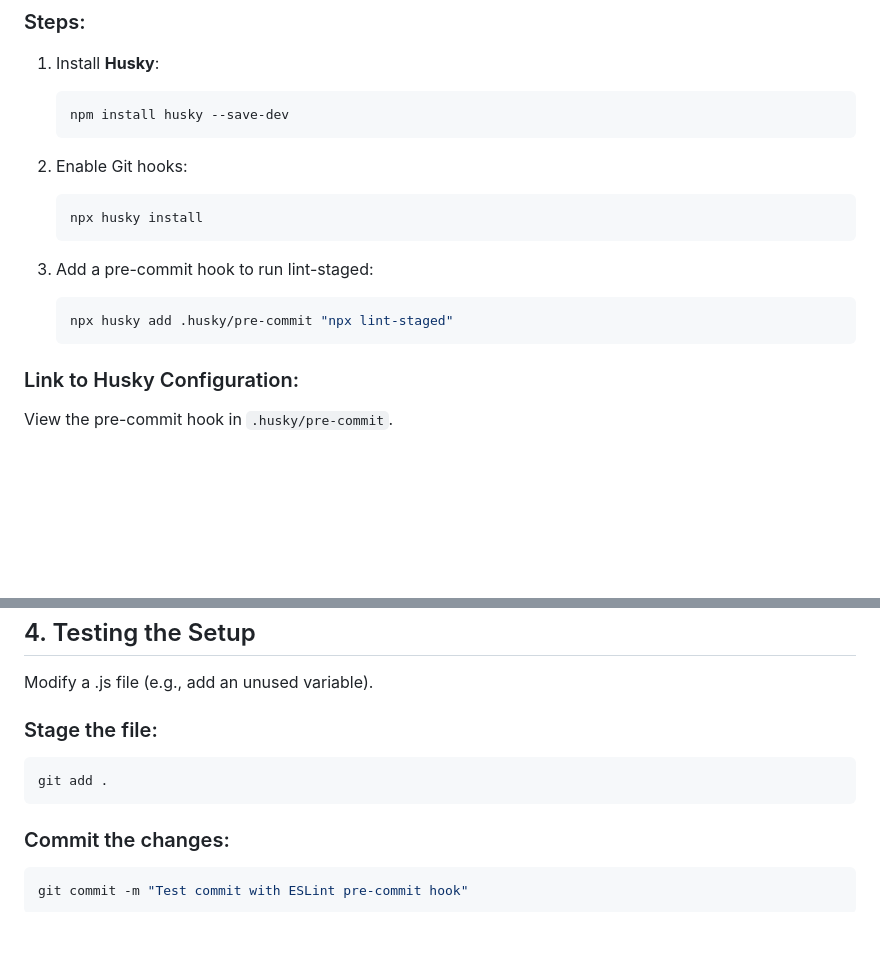
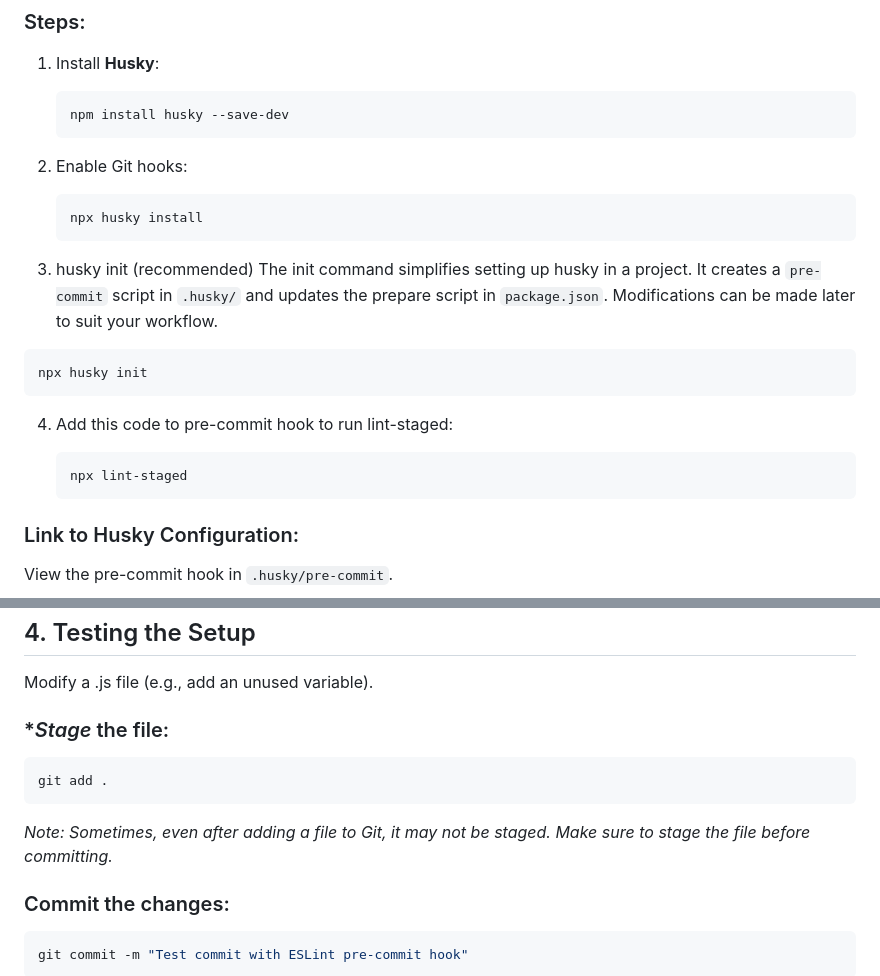
Before and after one commit to MakaremHind/car-sensors-monitoring-application, a Markdown page: README.md, 2 parts joined by grey strips. GitHub-like rendering; blank space fills up the shorter version.

Commit message:
Fix README for file staging and pre-commit hook instructions

````diff
--- a/README.md
+++ b/README.md
@@ -185,10 +185,16 @@ This project uses **Husky** and **lint-staged** to automatically run **ESLint**
    ```bash
    npx husky install
    ```
-3. Add a pre-commit hook to run lint-staged:
+3. husky init (recommended)
+The init command simplifies setting up husky in a project. It creates a `pre-commit` script in `.husky/` and updates the prepare script in `package.json`. Modifications can be made later to suit your workflow.
+```
+npx husky init
+```
+
+4. Add this code to pre-commit hook to run lint-staged:
 
    ```bash
-   npx husky add .husky/pre-commit "npx lint-staged"
+   npx lint-staged
    ```
 
 ### Link to Husky Configuration:
@@ -220,10 +226,11 @@ View the lint-staged config in `package.json`.
 ## 4. Testing the Setup
 Modify a .js file (e.g., add an unused variable).
 
-### Stage the file:
+### **Stage* the file:
 ```bash
 git add .
 ```
+*Note: Sometimes, even after adding a file to Git, it may not be staged. Make sure to stage the file before committing.*
 ### Commit the changes:
 ```bash
 git commit -m "Test commit with ESLint pre-commit hook"
````
